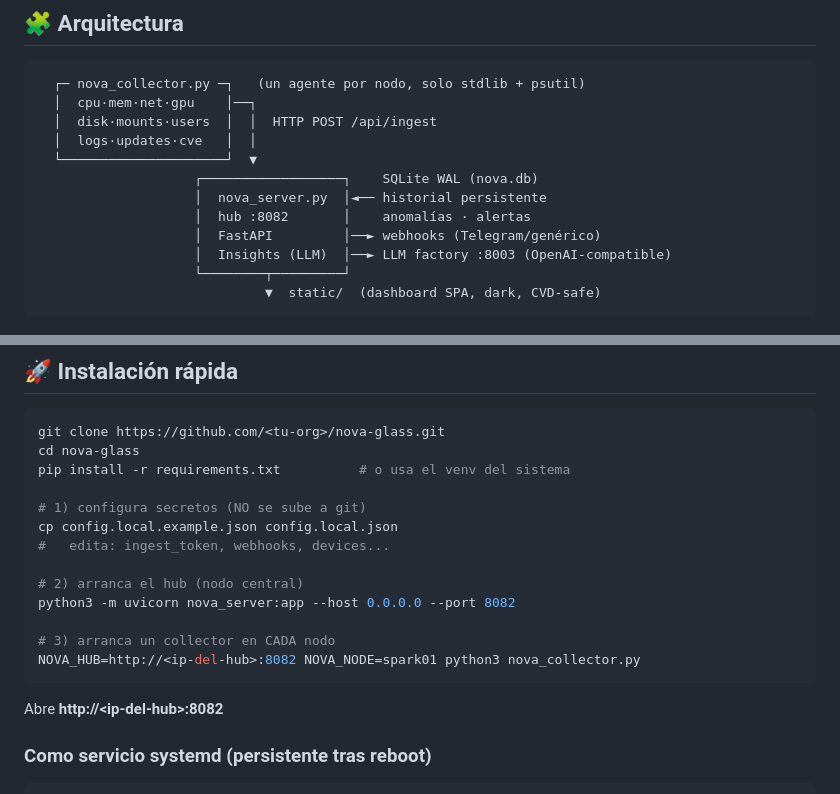
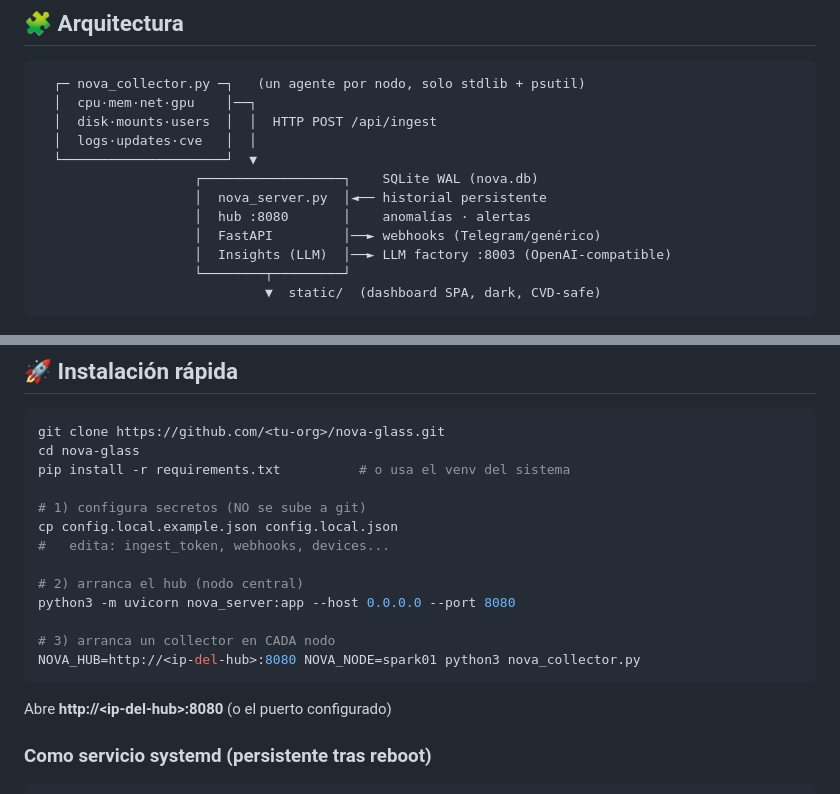
Before and after one commit to Spartantechcompany/nova-glass, a Markdown page: README.md, 2 parts joined by grey strips. GitHub-like rendering.

Commit message:
Update docs: NOVA Glass ahora en puerto 8080
- README.md: todas las referencias de :8082 → :8080

Co-Authored-By: Claude Opus 4.7 <noreply@anthropic.com>

````diff
--- a/README.md
+++ b/README.md
@@ -35,7 +35,7 @@ el navegador ni al reiniciar** — todo se guarda en SQLite (WAL).
   └─────────────────────┘  ▼
                     ┌──────────────────┐    SQLite WAL (nova.db)
                     │  nova_server.py  │◄── historial persistente
-                    │  hub :8082       │    anomalías · alertas
+                    │  hub :8080       │    anomalías · alertas
                     │  FastAPI         │──► webhooks (Telegram/genérico)
                     │  Insights (LLM)  │──► LLM factory :8003 (OpenAI-compatible)
                     └────────┬─────────┘
@@ -54,13 +54,13 @@ cp config.local.example.json config.local.json
 #   edita: ingest_token, webhooks, devices...
 
 # 2) arranca el hub (nodo central)
-python3 -m uvicorn nova_server:app --host 0.0.0.0 --port 8082
+python3 -m uvicorn nova_server:app --host 0.0.0.0 --port 8080
 
 # 3) arranca un collector en CADA nodo
-NOVA_HUB=http://<ip-del-hub>:8082 NOVA_NODE=spark01 python3 nova_collector.py
+NOVA_HUB=http://<ip-del-hub>:8080 NOVA_NODE=spark01 python3 nova_collector.py
 ```
 
-Abre **http://\<ip-del-hub\>:8082**
+Abre **http://\<ip-del-hub\>:8080** (o el puerto configurado)
 
 ### Como servicio systemd (persistente tras reboot)
 
````
